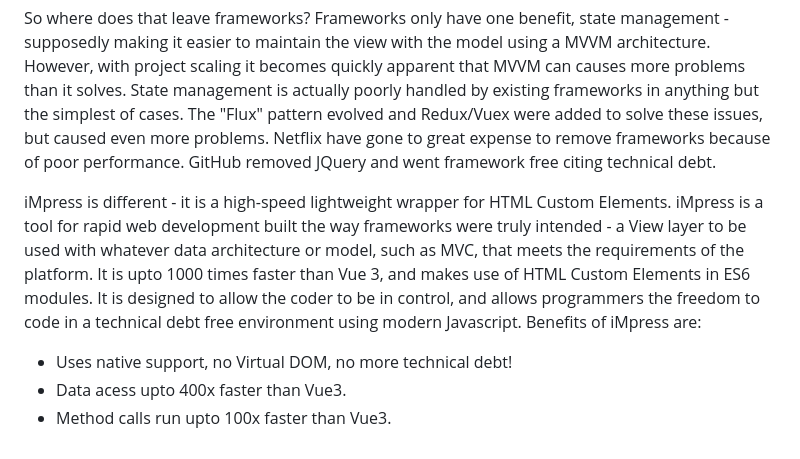
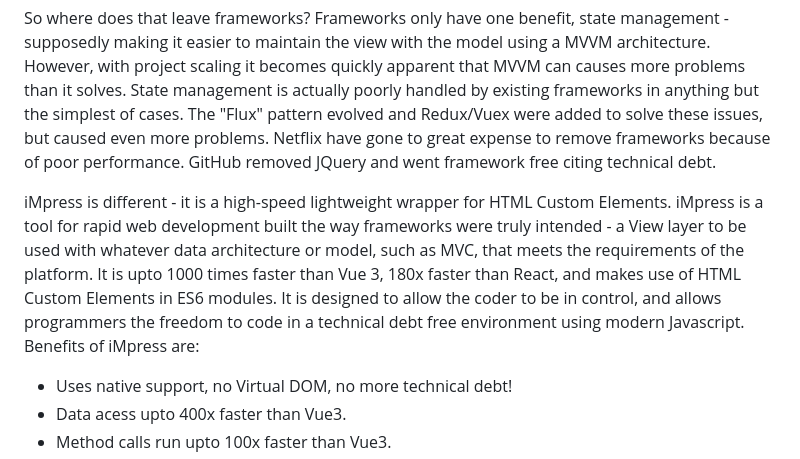
Before and after one commit to lemonbob/iMpress, a Markdown page: README.md, the part around the change. Drawn GitHub-style.

```diff
--- a/README.md
+++ b/README.md
@@ -8,7 +8,7 @@ There was a time for these frameworks pre-ES6 (2015) when Javascript lacked perf
 
 So where does that leave frameworks? Frameworks only have one benefit, state management - supposedly making it easier to maintain the view with the model using a MVVM architecture. However, with project scaling it becomes quickly apparent that MVVM can causes more problems than it solves. State management is actually poorly handled by existing frameworks in anything but the simplest of cases. The "Flux" pattern evolved and Redux/Vuex were added to solve these issues, but caused even more problems. Netflix have gone to great expense to remove frameworks because of poor performance. GitHub removed JQuery and went framework free citing technical debt.
 
-iMpress is different - it is a high-speed lightweight wrapper for HTML Custom Elements. iMpress is a tool for rapid web development built the way frameworks were truly intended - a View layer to be used with whatever data architecture or model, such as MVC, that meets the requirements of the platform. It is upto 1000 times faster than Vue 3, and makes use of HTML Custom Elements in ES6 modules. It is designed to allow the coder to be in control, and allows programmers the freedom to code in a technical debt free environment using modern Javascript. Benefits of iMpress are:
+iMpress is different - it is a high-speed lightweight wrapper for HTML Custom Elements. iMpress is a tool for rapid web development built the way frameworks were truly intended - a View layer to be used with whatever data architecture or model, such as MVC, that meets the requirements of the platform. It is upto 1000 times faster than Vue 3, 180x faster than React, and makes use of HTML Custom Elements in ES6 modules. It is designed to allow the coder to be in control, and allows programmers the freedom to code in a technical debt free environment using modern Javascript. Benefits of iMpress are:
 
 - Uses native support, no Virtual DOM, no more technical debt!
 - Data acess upto 400x faster than Vue3.
```
